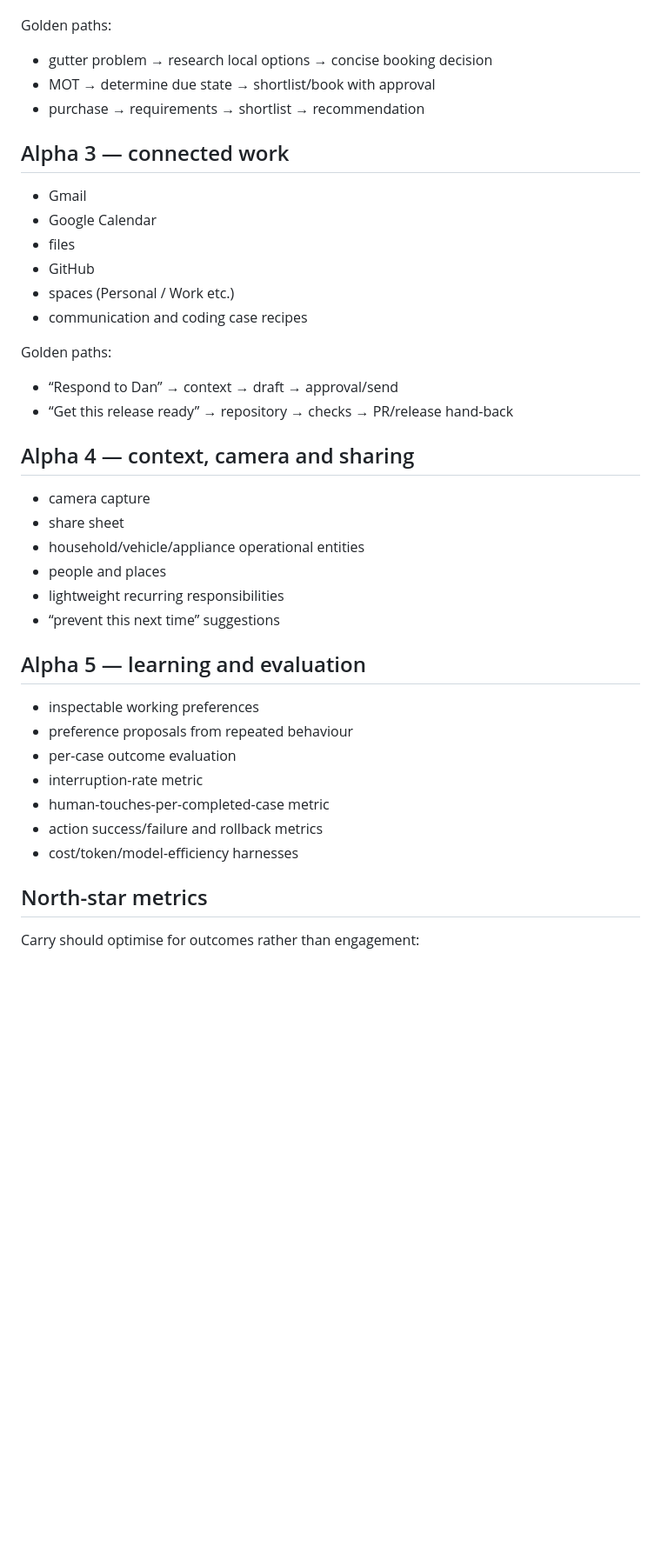
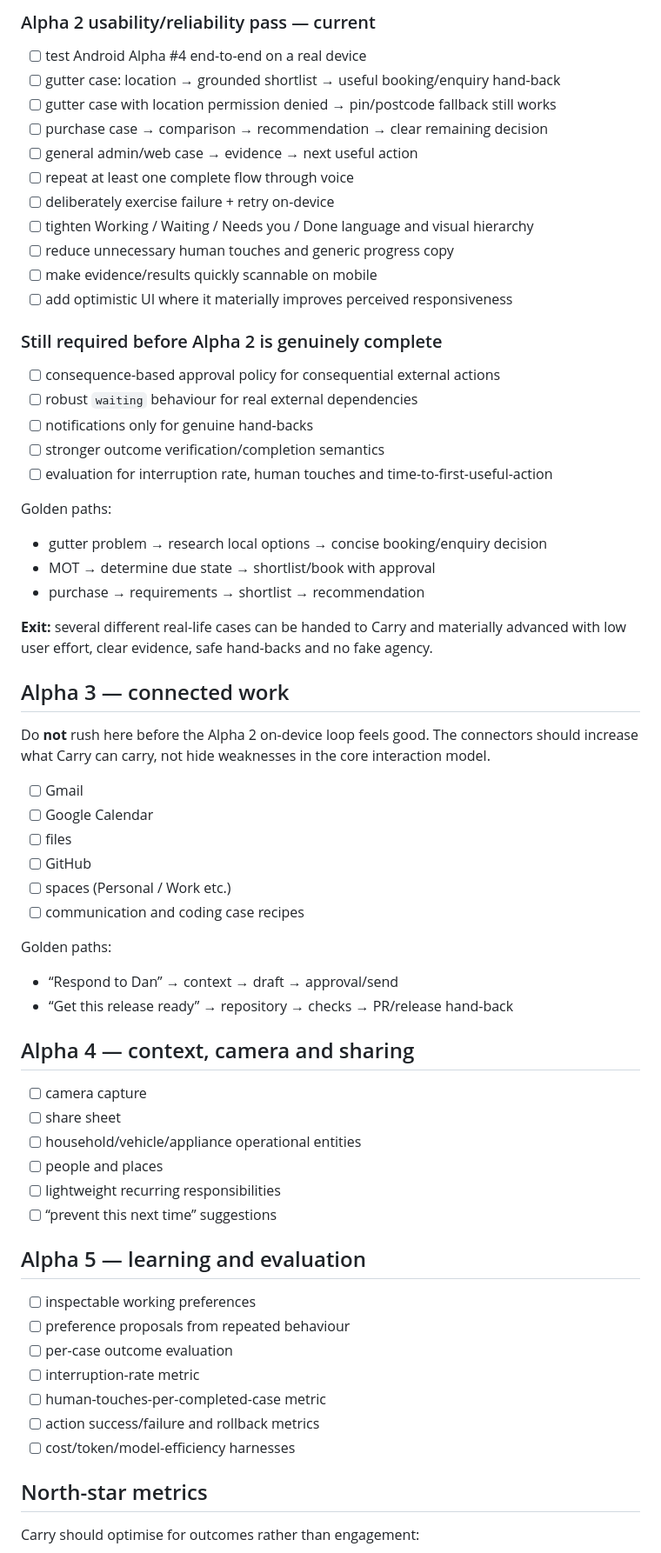
Before and after one commit to tomcwxyz/Carry, a Markdown page: docs/ROADMAP.md, the part around one of its changes. Shown at 87% size. GitHub-like rendering; blank space fills up the shorter version.

Commit message:
docs: update Carry roadmap after working alpha gate

```diff
--- a/docs/ROADMAP.md
+++ b/docs/ROADMAP.md
@@ -44,18 +55,43 @@ Exit: the app can be installed and the intended interaction model is tangible wi
+### Alpha 2 usability/reliability pass — current
+
+- [ ] test Android Alpha #4 end-to-end on a real device
+- [ ] gutter case: location → grounded shortlist → useful booking/enquiry hand-back
+- [ ] gutter case with location permission denied → pin/postcode fallback still works
+- [ ] purchase case → comparison → recommendation → clear remaining decision
+- [ ] general admin/web case → evidence → next useful action
+- [ ] repeat at least one complete flow through voice
+- [ ] deliberately exercise failure + retry on-device
+- [ ] tighten Working / Waiting / Needs you / Done language and visual hierarchy
+- [ ] reduce unnecessary human touches and generic progress copy
+- [ ] make evidence/results quickly scannable on mobile
+- [ ] add optimistic UI where it materially improves perceived responsiveness
+
+### Still required before Alpha 2 is genuinely complete
+
+- [ ] consequence-based approval policy for consequential external actions
+- [ ] robust `waiting` behaviour for real external dependencies
+- [ ] notifications only for genuine hand-backs
+- [ ] stronger outcome verification/completion semantics
+- [ ] evaluation for interruption rate, human touches and time-to-first-useful-action
 
 Golden paths:
 
-- gutter problem → research local options → concise booking decision
+- gutter problem → research local options → concise booking/enquiry decision
 - MOT → determine due state → shortlist/book with approval
 - purchase → requirements → shortlist → recommendation
 
+**Exit:** several different real-life cases can be handed to Carry and materially advanced with low user effort, clear evidence, safe hand-backs and no fake agency.
+
 ## Alpha 3 — connected work
 
-- Gmail
-- Google Calendar
-- files
-- GitHub
-- spaces (Personal / Work etc.)
-- communication and coding case recipes
+Do **not** rush here before the Alpha 2 on-device loop feels good. The connectors should increase what Carry can carry, not hide weaknesses in the core interaction model.
+
+- [ ] Gmail
+- [ ] Google Calendar
+- [ ] files
+- [ ] GitHub
+- [ ] spaces (Personal / Work etc.)
+- [ ] communication and coding case recipes
 
 Golden paths:
 
@@ -64,22 +100,22 @@ Golden paths:
 
 ## Alpha 4 — context, camera and sharing
 
-- camera capture
-- share sheet
-- household/vehicle/appliance operational entities
-- people and places
-- lightweight recurring responsibilities
-- “prevent this next time” suggestions
+- [ ] camera capture
+- [ ] share sheet
+- [ ] household/vehicle/appliance operational entities
+- [ ] people and places
+- [ ] lightweight recurring responsibilities
+- [ ] “prevent this next time” suggestions
 
 ## Alpha 5 — learning and evaluation
 
-- inspectable working preferences
-- preference proposals from repeated behaviour
-- per-case outcome evaluation
-- interruption-rate metric
-- human-touches-per-completed-case metric
-- action success/failure and rollback metrics
-- cost/token/model-efficiency harnesses
+- [ ] inspectable working preferences
+- [ ] preference proposals from repeated behaviour
+- [ ] per-case outcome evaluation
+- [ ] interruption-rate metric
+- [ ] human-touches-per-completed-case metric
+- [ ] action success/failure and rollback metrics
+- [ ] cost/token/model-efficiency harnesses
 
 ## North-star metrics
 
```
Also changed, not shown: other parts of docs/ROADMAP.md (+25 -14 lines).
